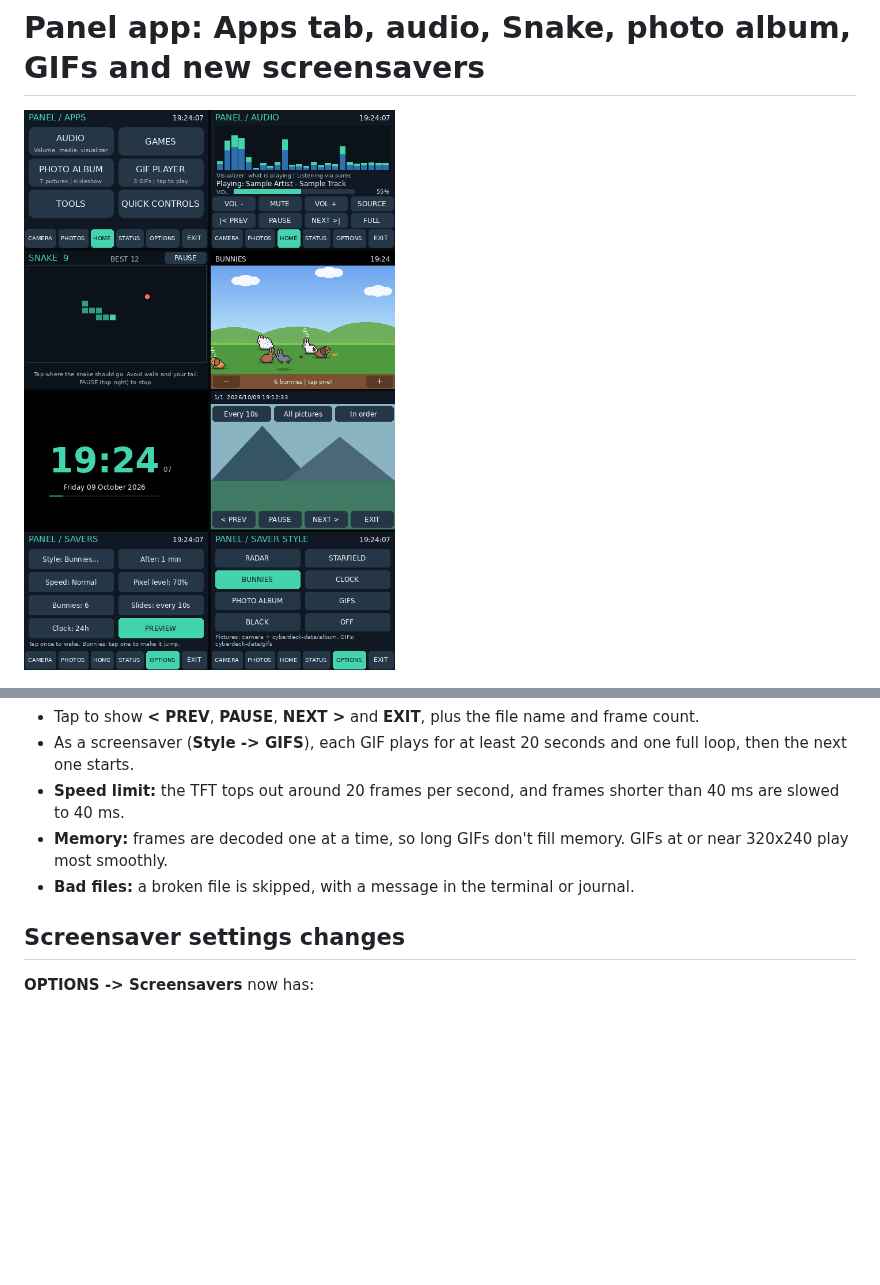
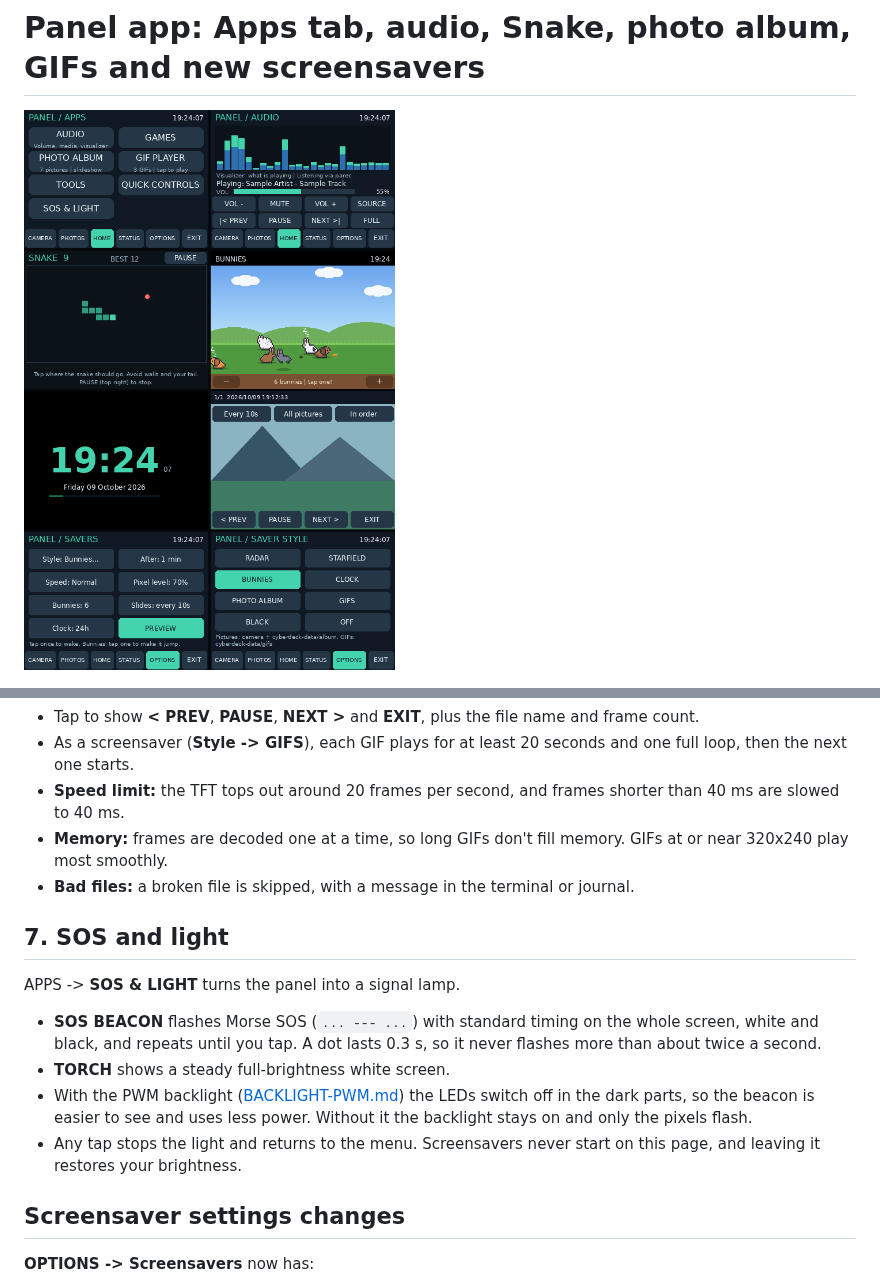
Before and after one commit to elijahjtan1/cyberdeck, a Markdown page: docs/APPS-AND-SAVERS.md, 2 parts joined by grey strips. GitHub-like rendering; pictures changed too: docs/previews/apps-savers-preview.png; blank space fills up the shorter version.

```diff
--- a/docs/APPS-AND-SAVERS.md
+++ b/docs/APPS-AND-SAVERS.md
@@ -157,6 +157,15 @@ APPS -> **GIF PLAYER** plays the GIFs in `~/cyberdeck-data/gifs/` full-screen at
 - **Memory:** frames are decoded one at a time, so long GIFs don't fill memory. GIFs at or near 320x240 play most smoothly.
 - **Bad files:** a broken file is skipped, with a message in the terminal or journal.
 
+## 7. SOS and light
+
+APPS -> **SOS & LIGHT** turns the panel into a signal lamp.
+
+- **SOS BEACON** flashes Morse SOS (`... --- ...`) with standard timing on the whole screen, white and black, and repeats until you tap. A dot lasts 0.3 s, so it never flashes more than about twice a second.
+- **TORCH** shows a steady full-brightness white screen.
+- With the PWM backlight ([BACKLIGHT-PWM.md](BACKLIGHT-PWM.md)) the LEDs switch off in the dark parts, so the beacon is easier to see and uses less power. Without it the backlight stays on and only the pixels flash.
+- Any tap stops the light and returns to the menu. Screensavers never start on this page, and leaving it restores your brightness.
+
 ## Screensaver settings changes
 
 **OPTIONS -> Screensavers** now has:
```
Also changed, not shown: README.md (+1 -1 lines), docs/previews/portrait-preview.png, 3 other files.
